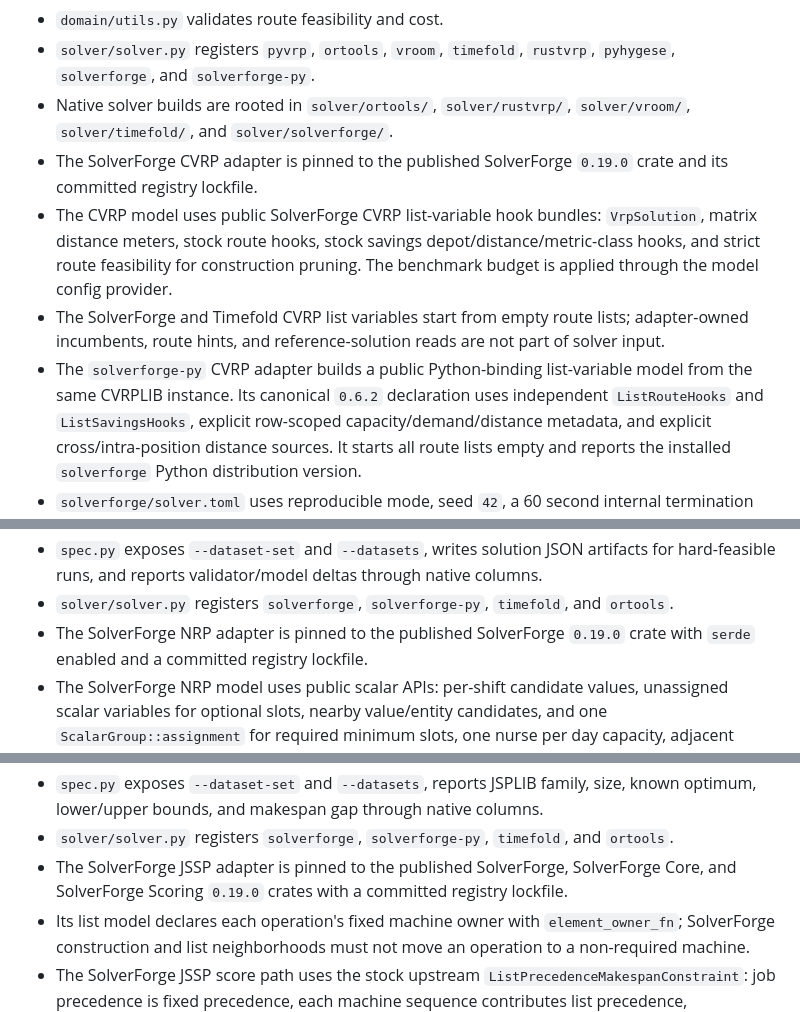
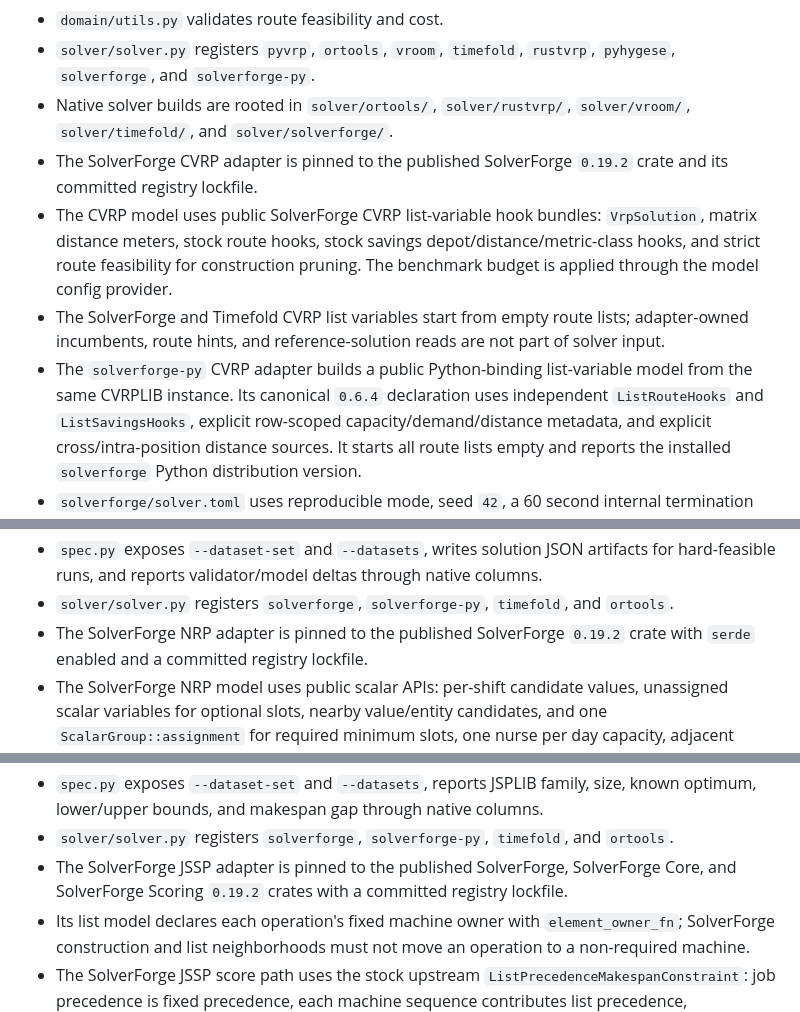
Before and after one commit to SolverForge/solverforge-bench, a Markdown page: WIREFRAME.md, 3 parts joined by grey strips. GitHub-like rendering.

```diff
--- a/WIREFRAME.md
+++ b/WIREFRAME.md
@@ -90,7 +90,7 @@ persistence, or CI changes, update this file with `README.md` and `AGENTS.md`.
   `rustvrp`, `pyhygese`, `solverforge`, and `solverforge-py`.
 - Native solver builds are rooted in `solver/ortools/`, `solver/rustvrp/`,
   `solver/vroom/`, `solver/timefold/`, and `solver/solverforge/`.
-- The SolverForge CVRP adapter is pinned to the published SolverForge `0.19.0`
+- The SolverForge CVRP adapter is pinned to the published SolverForge `0.19.2`
   crate and its committed registry lockfile.
 - The CVRP model uses public SolverForge CVRP list-variable hook bundles:
   `VrpSolution`, matrix distance meters, stock route hooks, stock savings
@@ -101,7 +101,7 @@ persistence, or CI changes, update this file with `README.md` and `AGENTS.md`.
   adapter-owned incumbents, route hints, and reference-solution reads are not
   part of solver input.
 - The `solverforge-py` CVRP adapter builds a public Python-binding list-variable
-  model from the same CVRPLIB instance. Its canonical `0.6.2` declaration uses
+  model from the same CVRPLIB instance. Its canonical `0.6.4` declaration uses
   independent `ListRouteHooks` and `ListSavingsHooks`, explicit row-scoped
   capacity/demand/distance metadata, and explicit cross/intra-position distance
   sources. It starts all route lists empty and reports the installed
@@ -137,7 +137,7 @@ persistence, or CI changes, update this file with `README.md` and `AGENTS.md`.
   native columns.
 - `solver/solver.py` registers `solverforge`, `solverforge-py`, `timefold`,
   and `ortools`.
-- The SolverForge NRP adapter is pinned to the published SolverForge `0.19.0`
+- The SolverForge NRP adapter is pinned to the published SolverForge `0.19.2`
   crate with `serde` enabled and a committed registry lockfile.
 - The SolverForge NRP model uses public scalar APIs: per-shift candidate
   values, unassigned scalar variables for optional slots, nearby value/entity
@@ -179,7 +179,7 @@ persistence, or CI changes, update this file with `README.md` and `AGENTS.md`.
 - `solver/solver.py` registers `solverforge`, `solverforge-py`, `timefold`,
   and `ortools`.
 - The SolverForge JSSP adapter is pinned to the published SolverForge,
-  SolverForge Core, and SolverForge Scoring `0.19.0` crates with a committed
+  SolverForge Core, and SolverForge Scoring `0.19.2` crates with a committed
   registry lockfile.
 - Its list model declares each operation's fixed machine owner with
   `element_owner_fn`; SolverForge construction and list neighborhoods must not
```
Also changed, not shown: other parts of WIREFRAME.md (+2 -2 lines), AGENTS.md (+2 -2 lines), README.md (+6 -6 lines).
